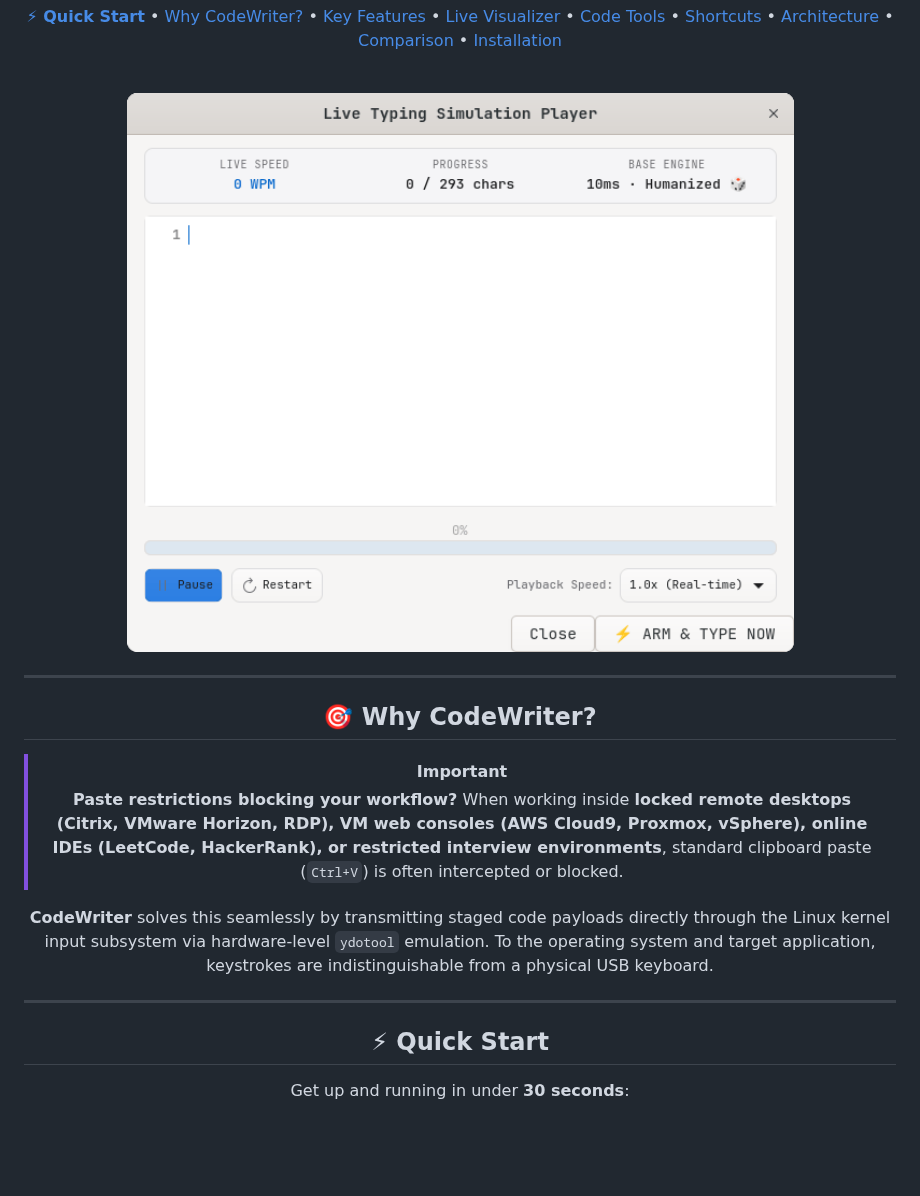
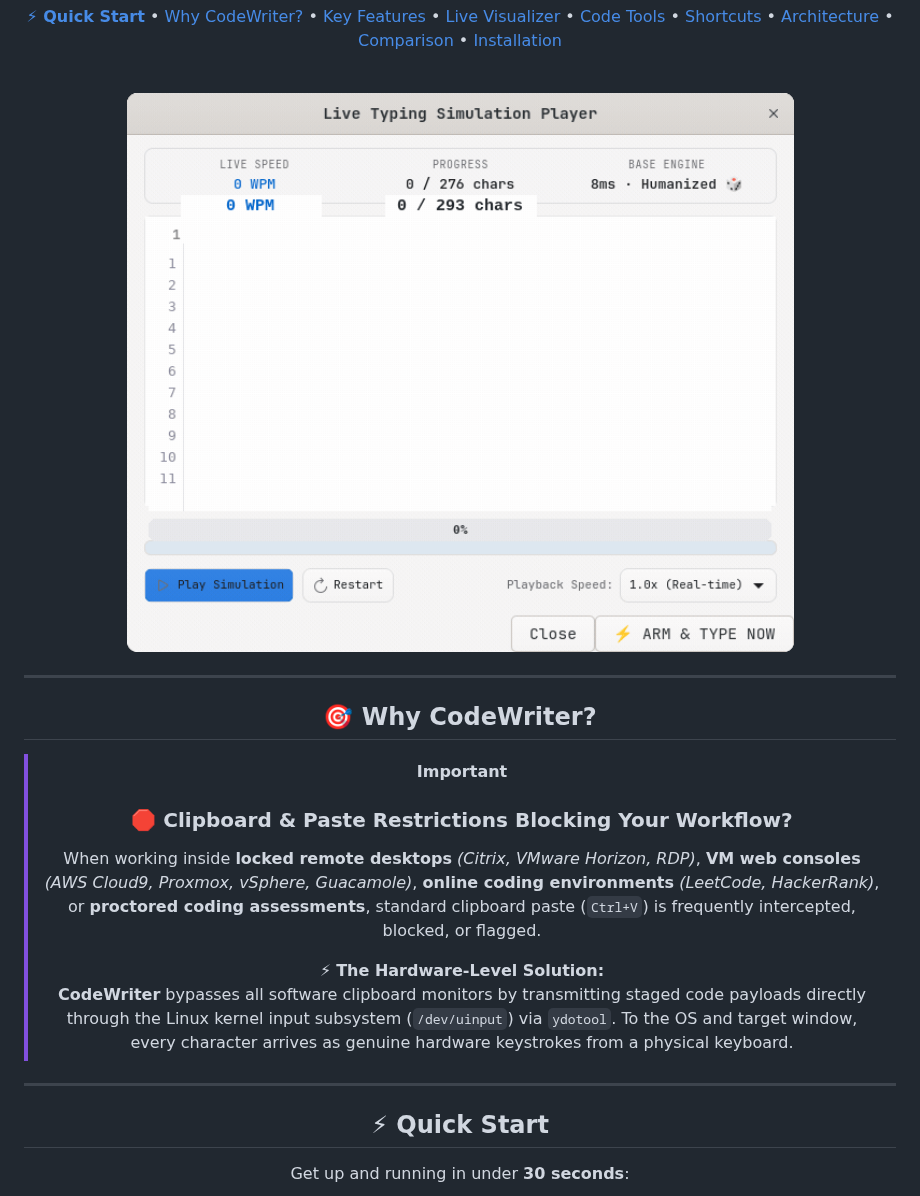
Before and after one commit to ScaraMouche-Wanderer/CodeWriter, a Markdown page: README.md, the part around the change. GitHub-like rendering; pictures changed too: docs/assets/codewriter_demo.gif; blank space fills up the shorter version.

Commit message:
docs: fix animated demo GIF playback and enhance highlighted IMPORTANT alert box

```diff
--- a/README.md
+++ b/README.md
@@ -37,12 +37,14 @@
 ## 🎯 Why CodeWriter?
 
 > [!IMPORTANT]
-> **Paste restrictions blocking your workflow?**
-> When working inside **locked remote desktops (Citrix, VMware Horizon, RDP), VM web consoles (AWS Cloud9, Proxmox, vSphere), online IDEs (LeetCode, HackerRank), or restricted interview environments**, standard clipboard paste (`Ctrl+V`) is often intercepted or blocked.
-
-**CodeWriter** solves this seamlessly by transmitting staged code payloads directly through the Linux kernel input subsystem via hardware-level `ydotool` emulation. To the operating system and target application, keystrokes are indistinguishable from a physical USB keyboard.
+> ### 🛑 Clipboard & Paste Restrictions Blocking Your Workflow?
+> When working inside **locked remote desktops** *(Citrix, VMware Horizon, RDP)*, **VM web consoles** *(AWS Cloud9, Proxmox, vSphere, Guacamole)*, **online coding environments** *(LeetCode, HackerRank)*, or **proctored coding assessments**, standard clipboard paste (`Ctrl+V`) is frequently intercepted, blocked, or flagged.
+>
+> ⚡ **The Hardware-Level Solution:**
+> **CodeWriter** bypasses all software clipboard monitors by transmitting staged code payloads directly through the Linux kernel input subsystem (`/dev/uinput`) via `ydotool`. To the OS and target window, every character arrives as genuine hardware keystrokes from a physical keyboard.
 
 ---
+
 
 ## ⚡ Quick Start
 
```
